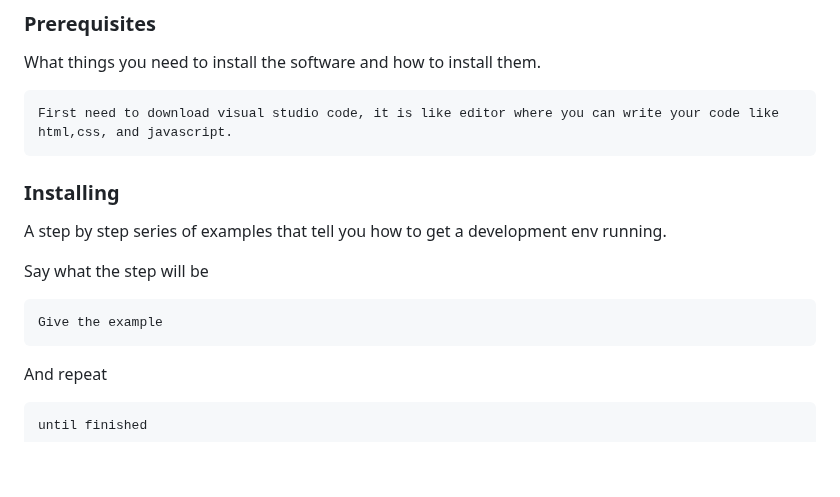
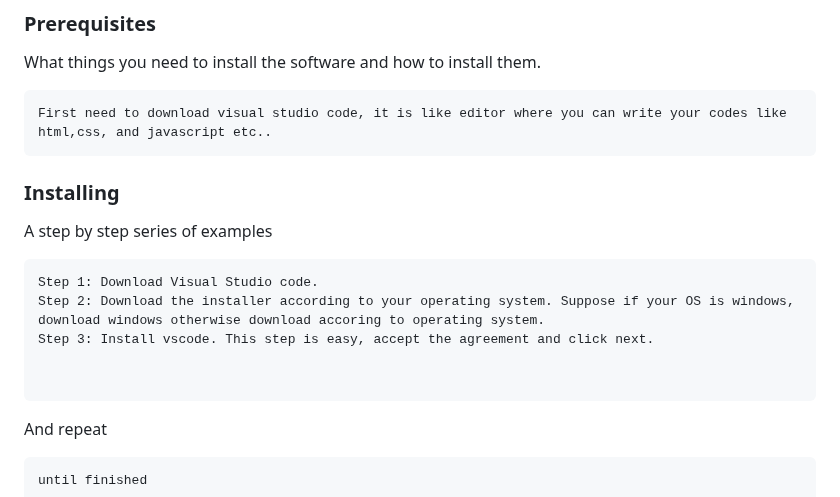
Before and after one commit to VishwagnaR/Grocery_Store, a Markdown page: README.md, the part around the change. Drawn GitHub-style; blank space fills up the shorter version.

````diff
--- a/README.md
+++ b/README.md
@@ -42,16 +42,17 @@ These instructions will get you a copy of the project up and running on your web
 What things you need to install the software and how to install them.
 
 ```
-First need to download visual studio code, it is like editor where you can write your code like html,css, and javascript.
+First need to download visual studio code, it is like editor where you can write your codes like html,css, and javascript etc..
 ```
 
 ### Installing
-A step by step series of examples that tell you how to get a development env running.
+A step by step series of examples
+```
+Step 1: Download Visual Studio code.
+Step 2: Download the installer according to your operating system. Suppose if your OS is windows, download windows otherwise download accoring to operating system.
+Step 3: Install vscode. This step is easy, accept the agreement and click next.
 
-Say what the step will be
 
-```
-Give the example
 ```
 
 And repeat
````
